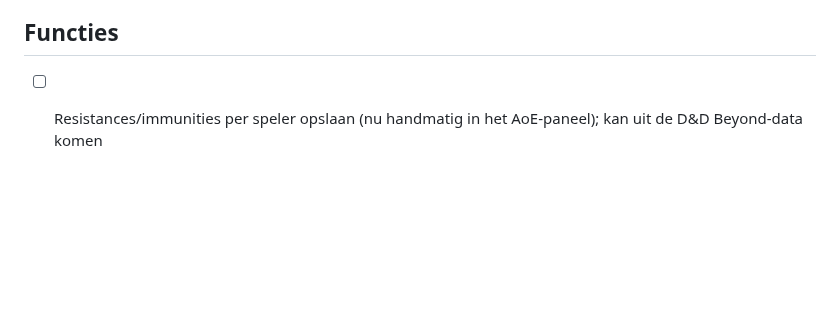
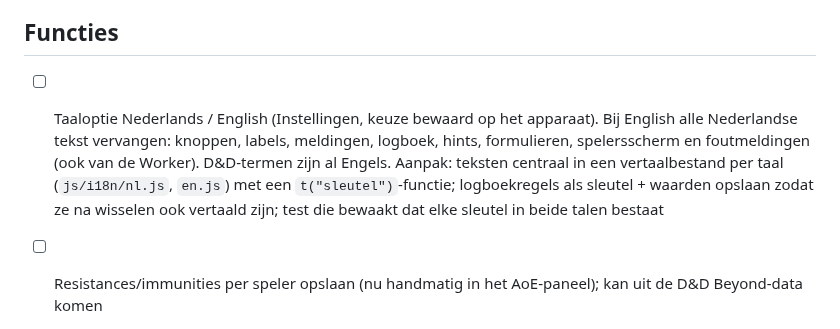
Before and after one commit to sylpher1986/initiative-tafel, a Markdown page: ROADMAP.md, the part around the change. Rendered like a GitHub page; blank space fills up the shorter version.

Commit message:
Roadmap: taaloptie Nederlands / English
Co-Authored-By: Claude Opus 5.5 <noreply@anthropic.com>
Claude-Session: https://claude.ai/code/session_01EU42mrX2XDXuYSipL62HcV

```diff
--- a/ROADMAP.md
+++ b/ROADMAP.md
@@ -61,6 +61,7 @@ Uit een volledige testsessie als DM (spelers, bugbears, Adult Black Dragon, lair
 - [ ] Welkomstkaart bovenaan ("Start met voorbeeld" / "Begin leeg") in plaats van de voorbeeld-hint onderaan
 
 ## Functies
+- [ ] Taaloptie Nederlands / English (Instellingen, keuze bewaard op het apparaat). Bij English alle Nederlandse tekst vervangen: knoppen, labels, meldingen, logboek, hints, formulieren, spelersscherm en foutmeldingen (ook van de Worker). D&D-termen zijn al Engels. Aanpak: teksten centraal in een vertaalbestand per taal (`js/i18n/nl.js`, `en.js`) met een `t("sleutel")`-functie; logboekregels als sleutel + waarden opslaan zodat ze na wisselen ook vertaald zijn; test die bewaakt dat elke sleutel in beide talen bestaat
 - [ ] Resistances/immunities per speler opslaan (nu handmatig in het AoE-paneel); kan uit de D&D Beyond-data komen
 - [ ] Knop "Bijwerken" per lid in de Party-tab (voor wie een D&D Beyond-link heeft), met hetzelfde bevestigvak
 - [ ] Pact Magic-slots apart bijhouden (komen terug na een short rest); nu opgeteld bij de gewone slots
```
